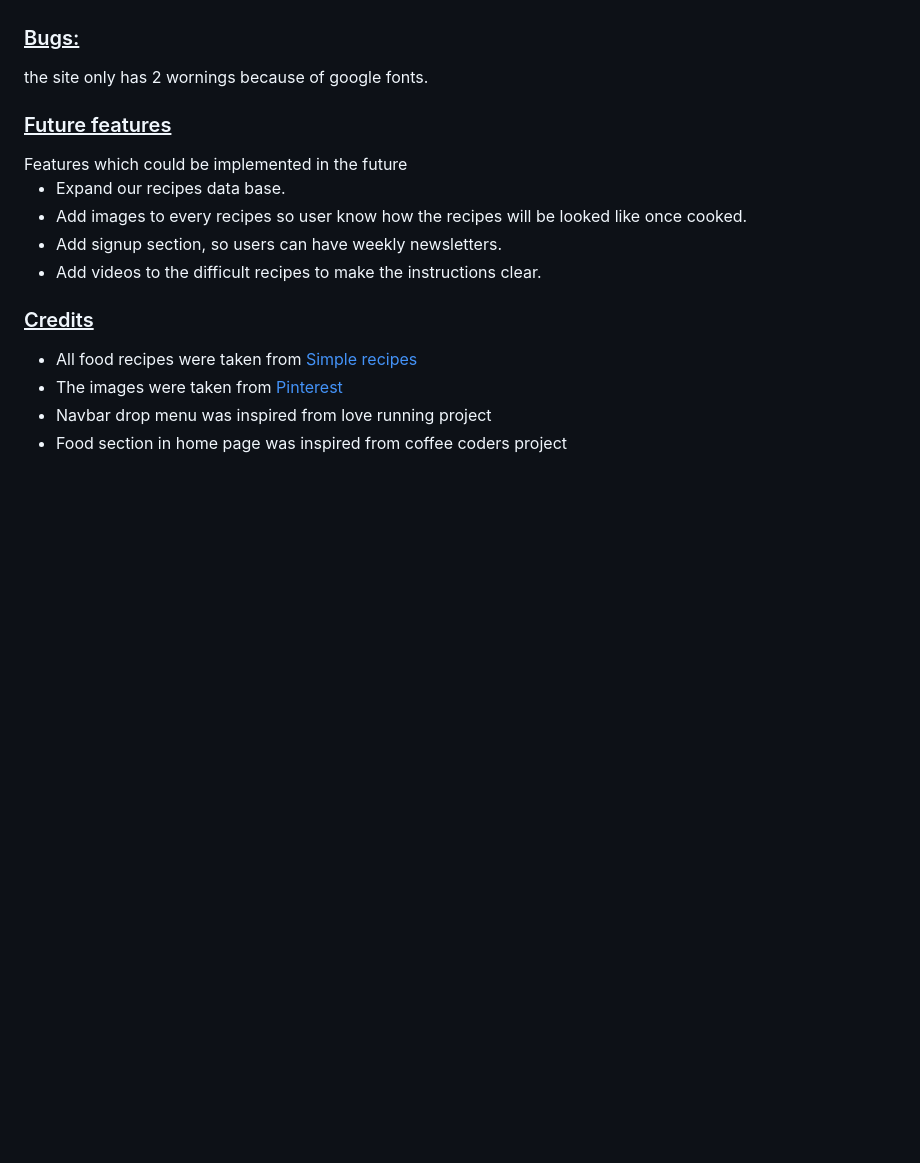
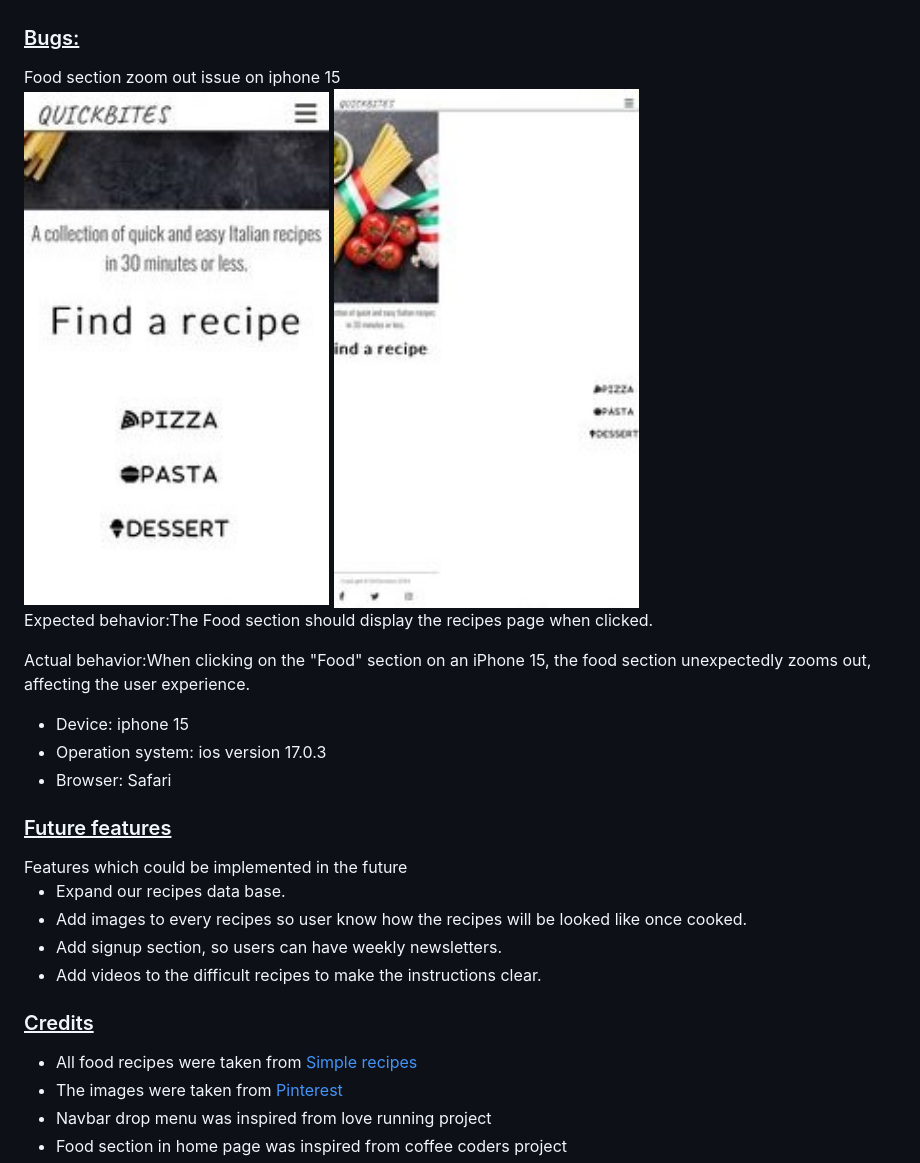
Before and after one commit to SaraMehlis/QuickBites, a Markdown page: README.md, the part around the change. Rendered like a GitHub page; pictures changed too: assets/images/bug.jpg (added), assets/images/bug1.jpg (added); blank space fills up the shorter version.

Commit message:
Add founded bug to read me

```diff
--- a/README.md
+++ b/README.md
@@ -126,7 +126,17 @@ The team used Forking by following the steps:
 </ol>
 
 <h3><ins>Bugs:</ins></h3>
-the site only has 2 wornings because of google fonts.
+Food section zoom out issue on iphone 15
+<div style="display: flex; justify-content: space-evenly;">
+<img src="assets/images/bug.jpg" alt="iphone 15 home page screenshot" width="35%" height="auto">
+<img src="assets/images/bug1.jpg" alt="iphone 15 bug screenshot" width="35%" height="auto">
+</div>
+<p>Expected behavior:The Food section should display the recipes page when clicked.</p>
+<p>Actual behavior:When clicking on the "Food" section on an iPhone 15, the food section unexpectedly zooms out, affecting the user experience.</p>
+<ul><li>Device: iphone 15</li>
+<li>Operation system: ios version 17.0.3</li>
+<li>Browser: Safari</li>
+</ul>
 
 
 <h3><ins>Future features</ins></h3>
```
